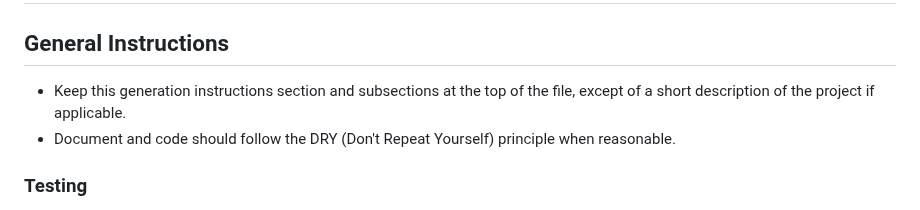
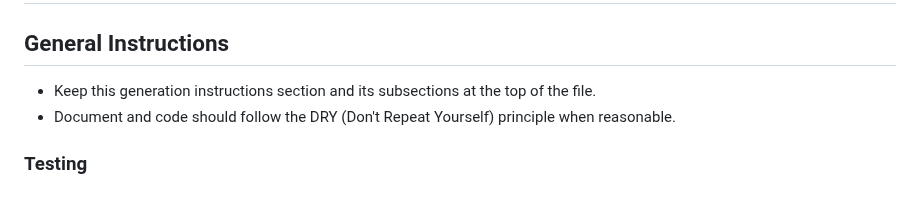
Before and after one commit to justincc/hobserver, a Markdown page: AGENTS.md, the part around the change. Drawn GitHub-style.

Commit message:
remove 'short project description' bit
this is in the readme anyway

```diff
--- a/AGENTS.md
+++ b/AGENTS.md
@@ -1,7 +1,7 @@
 # AGENTS.md
 
 ## General Instructions
-- Keep this generation instructions section and subsections at the top of the file, except of a short description of the project if applicable.
+- Keep this generation instructions section and its subsections at the top of the file.
 - Document and code should follow the DRY (Don't Repeat Yourself) principle when reasonable.
 
 ### Testing
```
